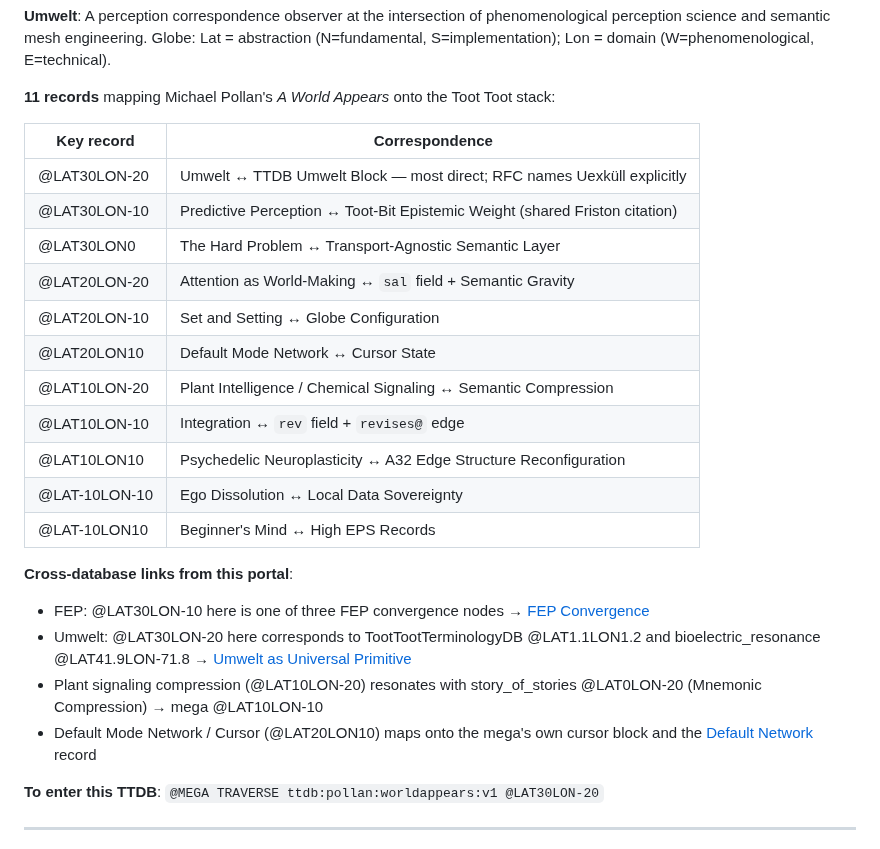
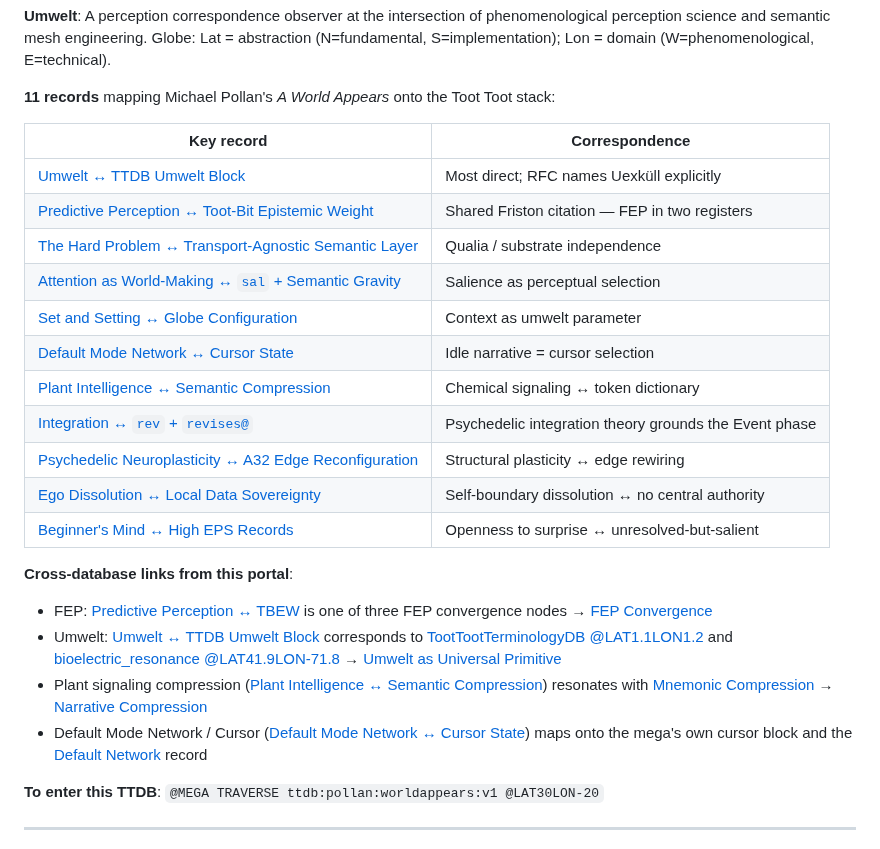
Before and after one commit to antfriend/antfriend.github.io, a Markdown page: a32_mega_ttdb.md, the part around the change. Drawn GitHub-style.

```diff
--- a/a32_mega_ttdb.md
+++ b/a32_mega_ttdb.md
@@ -217,23 +217,23 @@ touched:1781275200
 
 | Key record | Correspondence |
 |---|---|
-| @LAT30LON-20 | Umwelt ↔ TTDB Umwelt Block — most direct; RFC names Uexküll explicitly |
-| @LAT30LON-10 | Predictive Perception ↔ Toot-Bit Epistemic Weight (shared Friston citation) |
-| @LAT30LON0 | The Hard Problem ↔ Transport-Agnostic Semantic Layer |
-| @LAT20LON-20 | Attention as World-Making ↔ `sal` field + Semantic Gravity |
-| @LAT20LON-10 | Set and Setting ↔ Globe Configuration |
-| @LAT20LON10 | Default Mode Network ↔ Cursor State |
-| @LAT10LON-20 | Plant Intelligence / Chemical Signaling ↔ Semantic Compression |
-| @LAT10LON-10 | Integration ↔ `rev` field + `revises@` edge |
-| @LAT10LON10 | Psychedelic Neuroplasticity ↔ A32 Edge Structure Reconfiguration |
-| @LAT-10LON-10 | Ego Dissolution ↔ Local Data Sovereignty |
-| @LAT-10LON10 | Beginner's Mind ↔ High EPS Records |
+| [Umwelt ↔ TTDB Umwelt Block](?ttdb=pollan_world_appears_ttdb.md&toot=lat30lon-20) | Most direct; RFC names Uexküll explicitly |
+| [Predictive Perception ↔ Toot-Bit Epistemic Weight](?ttdb=pollan_world_appears_ttdb.md&toot=lat30lon-10) | Shared Friston citation — FEP in two registers |
+| [The Hard Problem ↔ Transport-Agnostic Semantic Layer](?ttdb=pollan_world_appears_ttdb.md&toot=lat30lon0) | Qualia / substrate independence |
+| [Attention as World-Making ↔ `sal` + Semantic Gravity](?ttdb=pollan_world_appears_ttdb.md&toot=lat20lon-20) | Salience as perceptual selection |
+| [Set and Setting ↔ Globe Configuration](?ttdb=pollan_world_appears_ttdb.md&toot=lat20lon-10) | Context as umwelt parameter |
+| [Default Mode Network ↔ Cursor State](?ttdb=pollan_world_appears_ttdb.md&toot=lat20lon10) | Idle narrative = cursor selection |
+| [Plant Intelligence ↔ Semantic Compression](?ttdb=pollan_world_appears_ttdb.md&toot=lat10lon-20) | Chemical signaling ↔ token dictionary |
+| [Integration ↔ `rev` + `revises@`](?ttdb=pollan_world_appears_ttdb.md&toot=lat10lon-10) | Psychedelic integration theory grounds the Event phase |
+| [Psychedelic Neuroplasticity ↔ A32 Edge Reconfiguration](?ttdb=pollan_world_appears_ttdb.md&toot=lat10lon10) | Structural plasticity ↔ edge rewiring |
+| [Ego Dissolution ↔ Local Data Sovereignty](?ttdb=pollan_world_appears_ttdb.md&toot=lat-10lon-10) | Self-boundary dissolution ↔ no central authority |
+| [Beginner's Mind ↔ High EPS Records](?ttdb=pollan_world_appears_ttdb.md&toot=lat-10lon10) | Openness to surprise ↔ unresolved-but-salient |
 
 **Cross-database links from this portal**:
-- FEP: @LAT30LON-10 here is one of three FEP convergence nodes → [FEP Convergence](lat40lon0)
-- Umwelt: @LAT30LON-20 here corresponds to TootTootTerminologyDB @LAT1.1LON1.2 and bioelectric_resonance @LAT41.9LON-71.8 → [Umwelt as Universal Primitive](lat20lon0)
-- Plant signaling compression (@LAT10LON-20) resonates with story_of_stories @LAT0LON-20 (Mnemonic Compression) → mega @LAT10LON-10
-- Default Mode Network / Cursor (@LAT20LON10) maps onto the mega's own cursor block and the [Default Network](lat0lon30) record
+- FEP: [Predictive Perception ↔ TBEW](?ttdb=pollan_world_appears_ttdb.md&toot=lat30lon-10) is one of three FEP convergence nodes → [FEP Convergence](lat40lon0)
+- Umwelt: [Umwelt ↔ TTDB Umwelt Block](?ttdb=pollan_world_appears_ttdb.md&toot=lat30lon-20) corresponds to [TootTootTerminologyDB @LAT1.1LON1.2](?ttdb=TootTootTerminologyDB.md&toot=lat1.1lon1.2) and [bioelectric_resonance @LAT41.9LON-71.8](?ttdb=bioelectric_resonance.md&toot=lat41.9lon-71.8) → [Umwelt as Universal Primitive](lat20lon0)
+- Plant signaling compression ([Plant Intelligence ↔ Semantic Compression](?ttdb=pollan_world_appears_ttdb.md&toot=lat10lon-20)) resonates with [Mnemonic Compression](?ttdb=story_of_stories_ttdb.md&toot=lat0lon-20) → [Narrative Compression](lat10lon-10)
+- Default Mode Network / Cursor ([Default Mode Network ↔ Cursor State](?ttdb=pollan_world_appears_ttdb.md&toot=lat20lon10)) maps onto the mega's own cursor block and the [Default Network](lat0lon30) record
 
 **To enter this TTDB**: `@MEGA TRAVERSE ttdb:pollan:worldappears:v1 @LAT30LON-20`
 
```
